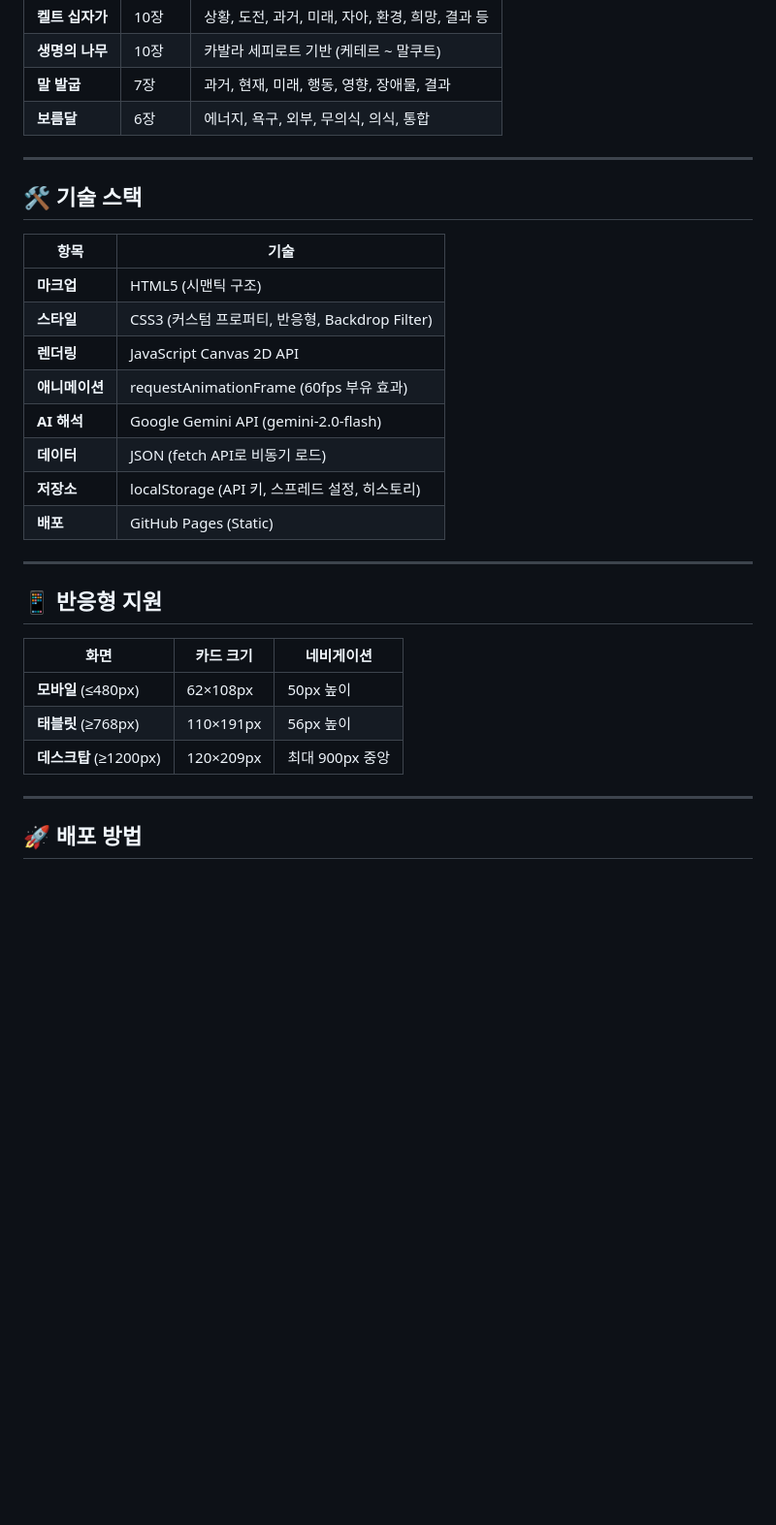
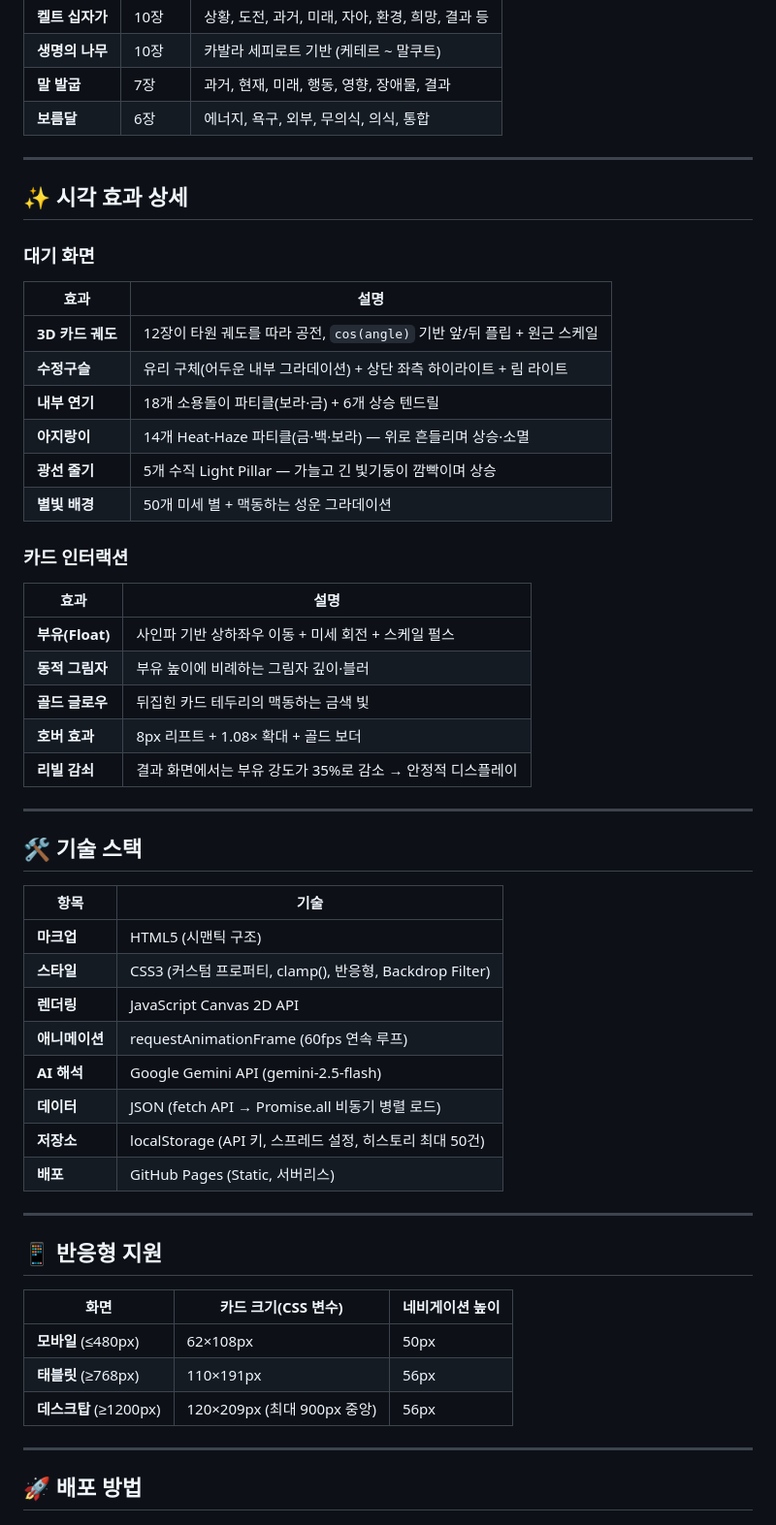
Before and after one commit to sangjingyu/sangjingyu.github.io, a Markdown page: README.md, the part around one of its changes. Shown at 97% size. Drawn GitHub-style; blank space fills up the shorter version.

```diff
--- a/README.md
+++ b/README.md
@@ -89,28 +99,53 @@ mystic-tarot/
 
 ---
 
+## ✨ 시각 효과 상세
+
+### 대기 화면
+
+| 효과 | 설명 |
+|------|------|
+| **3D 카드 궤도** | 12장이 타원 궤도를 따라 공전, `cos(angle)` 기반 앞/뒤 플립 + 원근 스케일 |
+| **수정구슬** | 유리 구체(어두운 내부 그라데이션) + 상단 좌측 하이라이트 + 림 라이트 |
+| **내부 연기** | 18개 소용돌이 파티클(보라·금) + 6개 상승 텐드릴 |
+| **아지랑이** | 14개 Heat-Haze 파티클(금·백·보라) — 위로 흔들리며 상승·소멸 |
+| **광선 줄기** | 5개 수직 Light Pillar — 가늘고 긴 빛기둥이 깜빡이며 상승 |
+| **별빛 배경** | 50개 미세 별 + 맥동하는 성운 그라데이션 |
+
+### 카드 인터랙션
+
+| 효과 | 설명 |
+|------|------|
+| **부유(Float)** | 사인파 기반 상하좌우 이동 + 미세 회전 + 스케일 펄스 |
+| **동적 그림자** | 부유 높이에 비례하는 그림자 깊이·블러 |
+| **골드 글로우** | 뒤집힌 카드 테두리의 맥동하는 금색 빛 |
+| **호버 효과** | 8px 리프트 + 1.08× 확대 + 골드 보더 |
+| **리빌 감쇠** | 결과 화면에서는 부유 강도가 35%로 감소 → 안정적 디스플레이 |
+
+---
+
 ## 🛠️ 기술 스택
 
 | 항목 | 기술 |
 |------|------|
 | **마크업** | HTML5 (시맨틱 구조) |
-| **스타일** | CSS3 (커스텀 프로퍼티, 반응형, Backdrop Filter) |
+| **스타일** | CSS3 (커스텀 프로퍼티, clamp(), 반응형, Backdrop Filter) |
 | **렌더링** | JavaScript Canvas 2D API |
-| **애니메이션** | requestAnimationFrame (60fps 부유 효과) |
-| **AI 해석** | Google Gemini API (gemini-2.0-flash) |
-| **데이터** | JSON (fetch API로 비동기 로드) |
-| **저장소** | localStorage (API 키, 스프레드 설정, 히스토리) |
-| **배포** | GitHub Pages (Static) |
+| **애니메이션** | requestAnimationFrame (60fps 연속 루프) |
+| **AI 해석** | Google Gemini API (gemini-2.5-flash) |
+| **데이터** | JSON (fetch API → Promise.all 비동기 병렬 로드) |
+| **저장소** | localStorage (API 키, 스프레드 설정, 히스토리 최대 50건) |
+| **배포** | GitHub Pages (Static, 서버리스) |
 
 ---
 
 ## 📱 반응형 지원
 
-| 화면 | 카드 크기 | 네비게이션 |
-|------|-----------|------------|
-| **모바일** (≤480px) | 62×108px | 50px 높이 |
-| **태블릿** (≥768px) | 110×191px | 56px 높이 |
-| **데스크탑** (≥1200px) | 120×209px | 최대 900px 중앙 |
+| 화면 | 카드 크기(CSS 변수) | 네비게이션 높이 |
+|------|---------------------|----------------|
+| **모바일** (≤480px) | 62×108px | 50px |
+| **태블릿** (≥768px) | 110×191px | 56px |
+| **데스크탑** (≥1200px) | 120×209px (최대 900px 중앙) | 56px |
 
 ---
 
```
Also changed, not shown: other parts of README.md (+67 -26 lines).
